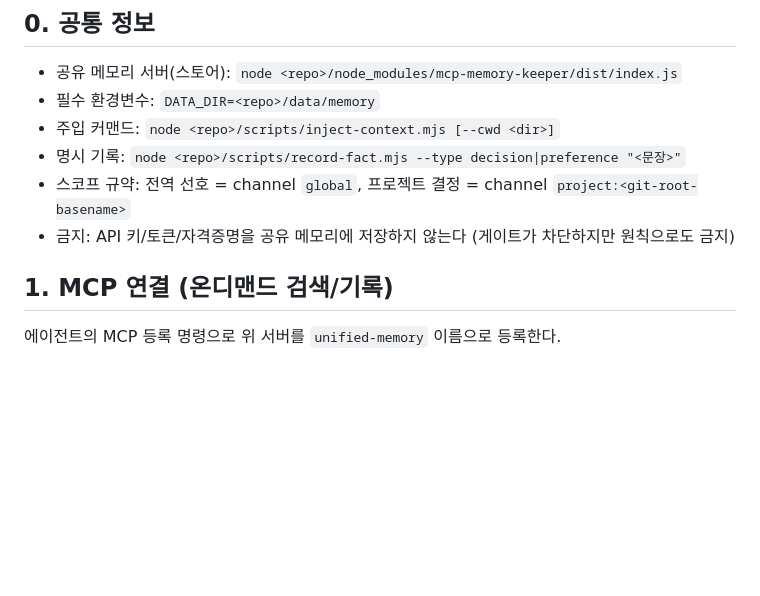
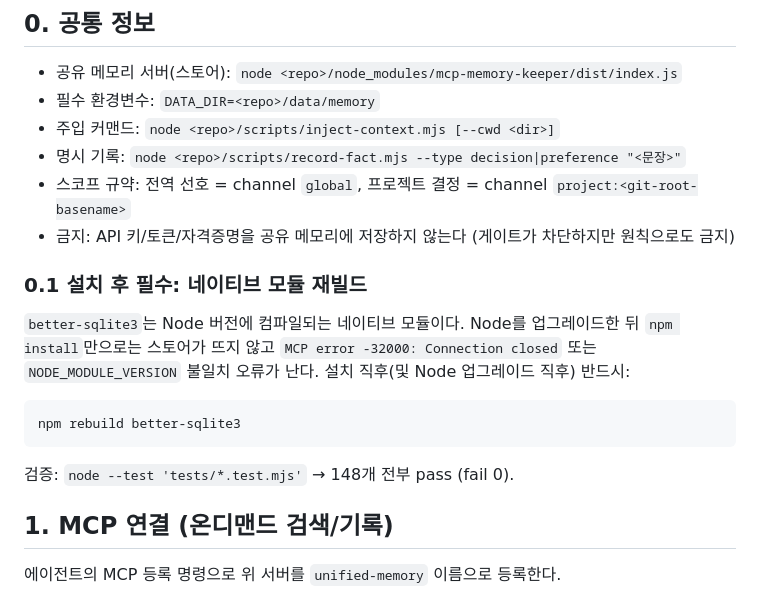
Before and after one commit to anthonycho-ux/unified-agent-context, a Markdown page: docs/onboarding.md, the part around the change. GitHub-like rendering; blank space fills up the shorter version.

Commit message:
docs: note npm rebuild better-sqlite3 required after Node upgrades
The store fails with 'MCP error -32000: Connection closed' and a
NODE_MODULE_VERSION mismatch after a Node upgrade because better-sqlite3
is a native module. Add the rebuild step to onboarding so new agents
(and returning ones after upgrades) do not chase a phantom store bug.

Verified: npm rebuild better-sqlite3; node --test passes 148/148.

````diff
--- a/docs/onboarding.md
+++ b/docs/onboarding.md
@@ -10,6 +10,20 @@
 - 명시 기록: `node <repo>/scripts/record-fact.mjs --type decision|preference "<문장>"`
 - 스코프 규약: 전역 선호 = channel `global`, 프로젝트 결정 = channel `project:<git-root-basename>`
 - 금지: API 키/토큰/자격증명을 공유 메모리에 저장하지 않는다 (게이트가 차단하지만 원칙으로도 금지)
+
+### 0.1 설치 후 필수: 네이티브 모듈 재빌드
+
+`better-sqlite3`는 Node 버전에 컴파일되는 네이티브 모듈이다. Node를 업그레이드한 뒤
+`npm install`만으로는 스토어가 뜨지 않고 `MCP error -32000: Connection closed` 또는
+`NODE_MODULE_VERSION` 불일치 오류가 난다. 설치 직후(및 Node 업그레이드 직후) 반드시:
+
+```sh
+npm rebuild better-sqlite3
+```
+
+검증: `node --test 'tests/*.test.mjs'` → 148개 전부 pass (fail 0).
+
+
 
 ## 1. MCP 연결 (온디맨드 검색/기록)
 
````
